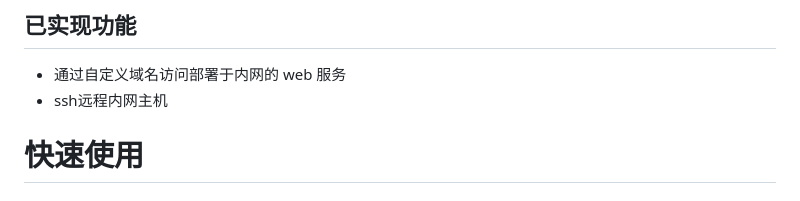
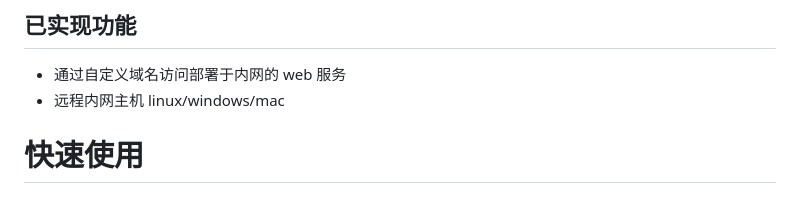
Before and after one commit to MrShoksk/codropst, a Markdown page: README.md, the part around the change. GitHub-like rendering.

```diff
--- a/README.md
+++ b/README.md
@@ -11,7 +11,7 @@
 ## 已实现功能
 
 - 通过自定义域名访问部署于内网的 web 服务
-- ssh远程内网主机
+- 远程内网主机 linux/windows/mac
 # 快速使用
 
 ## 配置服务端和客户端程序
```
